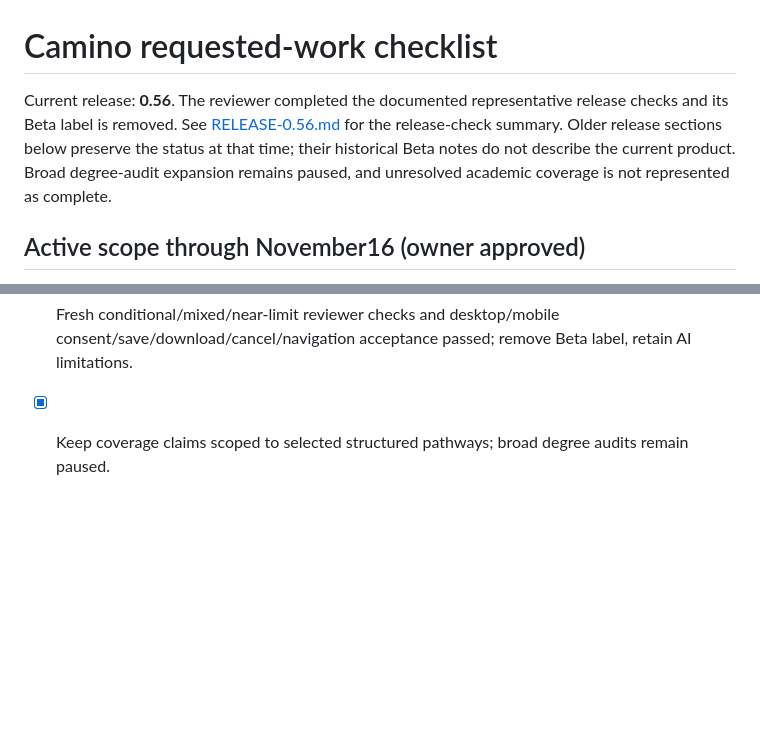
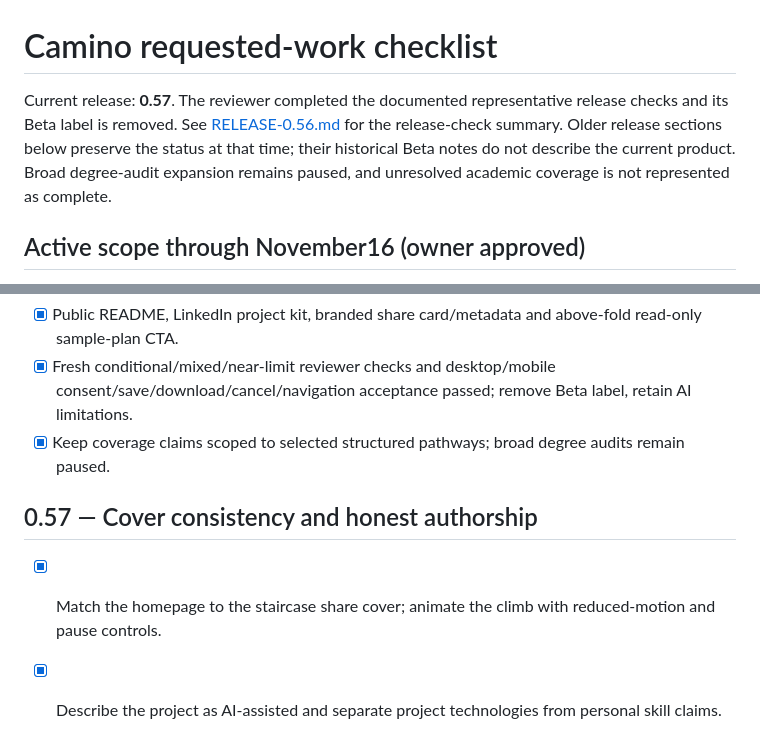
Before and after one commit to Yousufkoro/camino, a Markdown page: CHECKLIST.md, 2 parts joined by grey strips. Drawn GitHub-style; blank space fills up the shorter version.

```diff
--- a/CHECKLIST.md
+++ b/CHECKLIST.md
@@ -1,6 +1,6 @@
 # Camino requested-work checklist
 
-Current release: **0.56**. The reviewer completed the documented representative release checks and its Beta label is removed. See [RELEASE-0.56.md](RELEASE-0.56.md) for the release-check summary. Older release sections below preserve the status at that time; their historical Beta notes do not describe the current product. Broad degree-audit expansion remains paused, and unresolved academic coverage is not represented as complete.
+Current release: **0.57**. The reviewer completed the documented representative release checks and its Beta label is removed. See [RELEASE-0.56.md](RELEASE-0.56.md) for the release-check summary. Older release sections below preserve the status at that time; their historical Beta notes do not describe the current product. Broad degree-audit expansion remains paused, and unresolved academic coverage is not represented as complete.
 
 ## Active scope through November16 (owner approved)
 
@@ -434,3 +434,8 @@ Deploy each completed task separately. The earlier0.10 Beta removal describes th
 - [x] Public README, LinkedIn project kit, branded share card/metadata and above-fold read-only sample-plan CTA.
 - [x] Fresh conditional/mixed/near-limit reviewer checks and desktop/mobile consent/save/download/cancel/navigation acceptance passed; remove Beta label, retain AI limitations.
 - [x] Keep coverage claims scoped to selected structured pathways; broad degree audits remain paused.
+
+## 0.57 — Cover consistency and honest authorship
+
+- [x] Match the homepage to the staircase share cover; animate the climb with reduced-motion and pause controls.
+- [x] Describe the project as AI-assisted and separate project technologies from personal skill claims.
```
Also changed, not shown: README.md (+3 -1 lines), RELEASE-0.57.md (added, +7 -0 lines), docs/LINKEDIN-PROJECT.md (+11 -9 lines), docs/screenshots/home-desktop.png, docs/screenshots/home-mobile.png, 9 other files.
